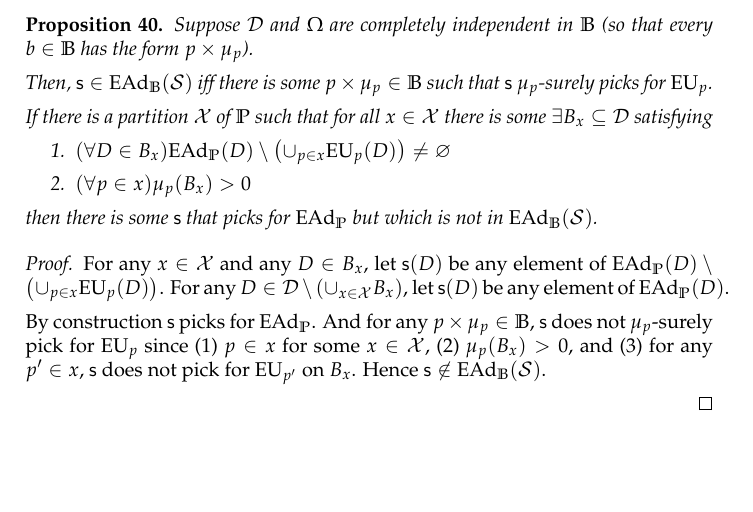
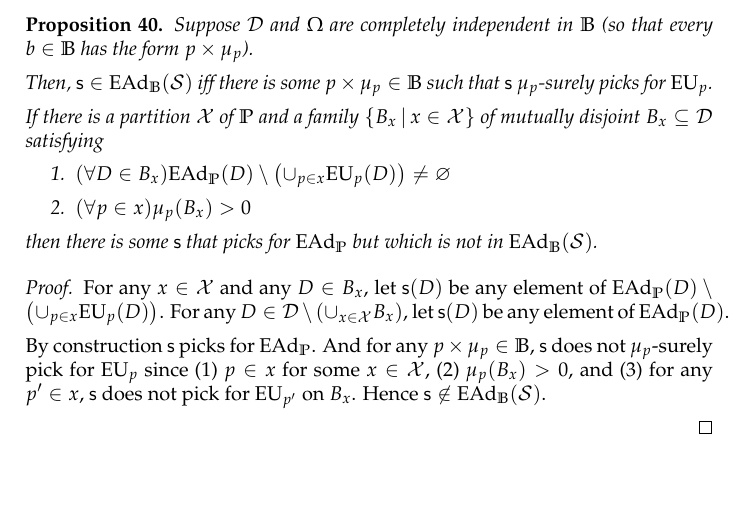
Before and after one commit to jpkonek/choosing-paper, a LaTeX document (choosing-how-to-choose.tex): part of page 53 of 53, cut so that both start at the same text. Compiled offline with pdfLaTeX.

Commit message:
Prop 40: B_x mutually disjoint

```diff
--- a/choosing-how-to-choose.tex
+++ b/choosing-how-to-choose.tex
@@ -4180,10 +4180,11 @@ Suppose $\D$ and $\Omega$ are completely independent in $\IB$ (so that every $b\
 
 
 
-If there is a partition $\X$ of $\IP$ such that for all $x\in\X$ there is some $\exists B_x\subseteq\Decs$ satisfying
+If there is a partition $\X$ of $\IP$ and a family $\left\{ B_x \given x\in\X\right\}$ of mutually disjoint $B_x\subseteq\Decs$ satisfying
 \begin{enumerate}
 \item $(\forall D\in B_x)\EAd_\IP(D)\setminus\left(\cup_{p\in x}\EU_{p}(D)\right)\not=\varnothing$
 \item $(\forall p\in x)\mu_p(B_x)>0$
+%\item $(\forall x,x^\prime\in\X)B_x\cap B_{x^\prime}=\varnothing$
 \end{enumerate}
 then there is some $\s$ that picks for $\EAd_\IP$ but which is not in $\EAd_\IB(\Strategies)$.
 
```
